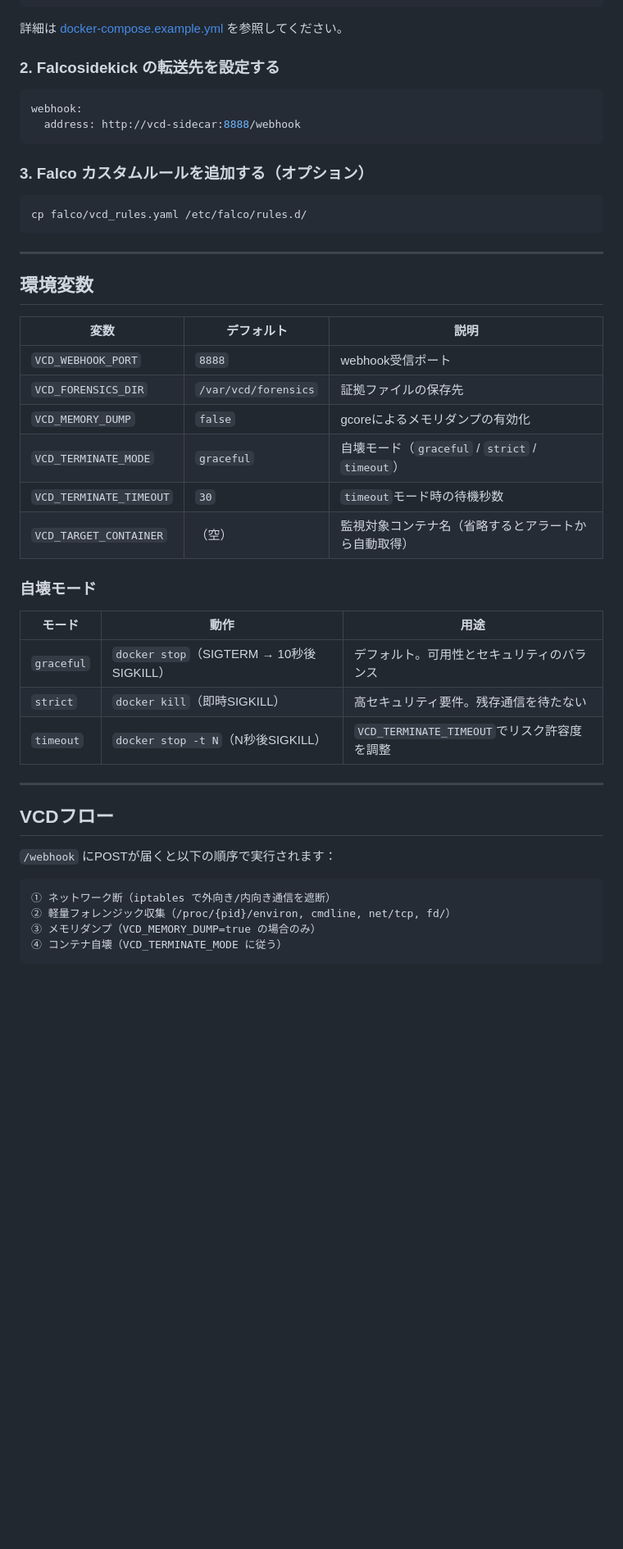
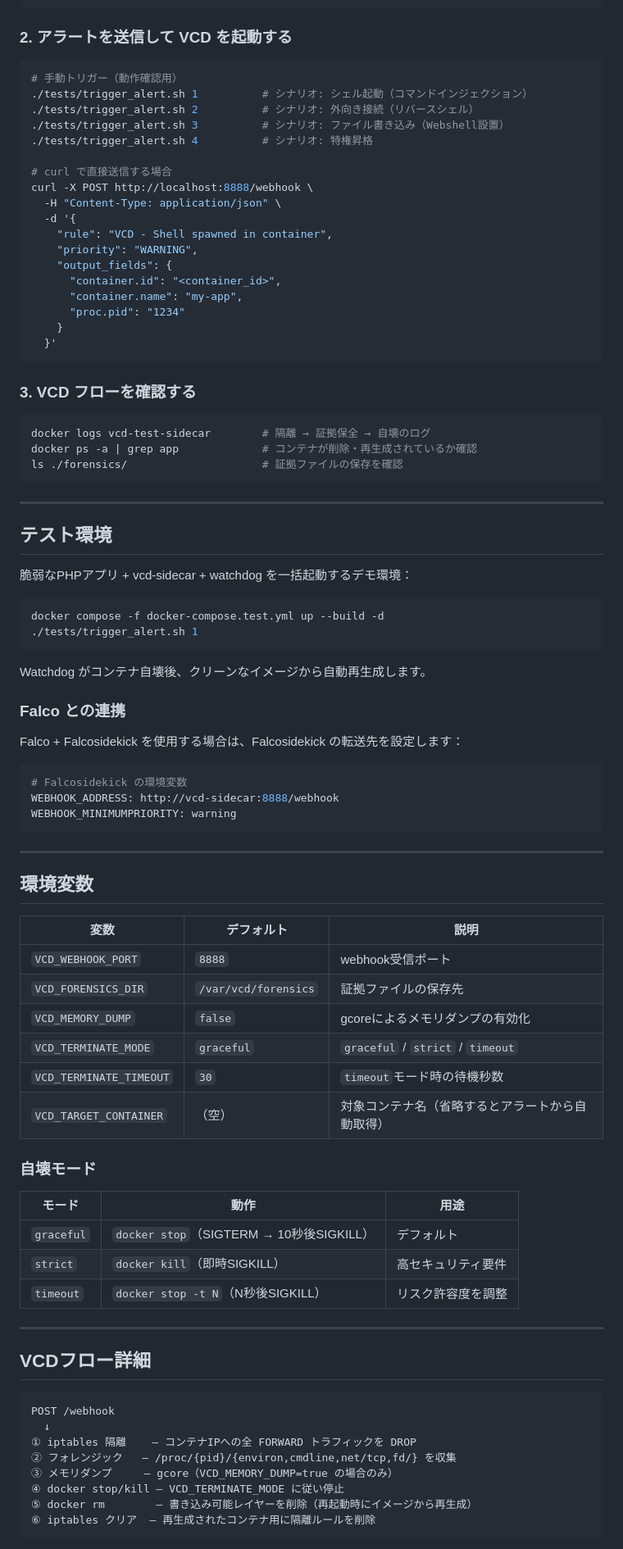
Before and after one commit to nanikore7250/vcd-sidecar, a Markdown page: README.md, the part around one of its changes. Shown at 82% size. Drawn GitHub-style; blank space fills up the shorter version.

````diff
--- a/README.md
+++ b/README.md
@@ -218,19 +240,58 @@ services:
       - NET_ADMIN
 ```
 
-詳細は [docker-compose.example.yml](docker-compose.example.yml) を参照してください。
+### 2. アラートを送信して VCD を起動する
 
-### 2. Falcosidekick の転送先を設定する
+```bash
+# 手動トリガー（動作確認用）
+./tests/trigger_alert.sh 1          # シナリオ: シェル起動（コマンドインジェクション）
+./tests/trigger_alert.sh 2          # シナリオ: 外向き接続（リバースシェル）
+./tests/trigger_alert.sh 3          # シナリオ: ファイル書き込み（Webshell設置）
+./tests/trigger_alert.sh 4          # シナリオ: 特権昇格
+
+# curl で直接送信する場合
+curl -X POST http://localhost:8888/webhook \
+  -H "Content-Type: application/json" \
+  -d '{
+    "rule": "VCD - Shell spawned in container",
+    "priority": "WARNING",
+    "output_fields": {
+      "container.id": "<container_id>",
+      "container.name": "my-app",
+      "proc.pid": "1234"
+    }
+  }'
+```
+
+### 3. VCD フローを確認する
+
+```bash
+docker logs vcd-test-sidecar        # 隔離 → 証拠保全 → 自壊のログ
+docker ps -a | grep app             # コンテナが削除・再生成されているか確認
+ls ./forensics/                     # 証拠ファイルの保存を確認
+```
+
+---
+
+## テスト環境
+
+脆弱なPHPアプリ + vcd-sidecar + watchdog を一括起動するデモ環境：
+
+```bash
+docker compose -f docker-compose.test.yml up --build -d
+./tests/trigger_alert.sh 1
+```
+
+Watchdog がコンテナ自壊後、クリーンなイメージから自動再生成します。
+
+### Falco との連携
+
+Falco + Falcosidekick を使用する場合は、Falcosidekick の転送先を設定します：
 
 ```yaml
-webhook:
-  address: http://vcd-sidecar:8888/webhook
-```
-
-### 3. Falco カスタムルールを追加する（オプション）
-
-```bash
-cp falco/vcd_rules.yaml /etc/falco/rules.d/
+# Falcosidekick の環境変数
+WEBHOOK_ADDRESS: http://vcd-sidecar:8888/webhook
+WEBHOOK_MINIMUMPRIORITY: warning
 ```
 
 ---
@@ -242,28 +303,30 @@ cp falco/vcd_rules.yaml /etc/falco/rules.d/
 | `VCD_WEBHOOK_PORT` | `8888` | webhook受信ポート |
 | `VCD_FORENSICS_DIR` | `/var/vcd/forensics` | 証拠ファイルの保存先 |
 | `VCD_MEMORY_DUMP` | `false` | gcoreによるメモリダンプの有効化 |
-| `VCD_TERMINATE_MODE` | `graceful` | 自壊モード（`graceful` / `strict` / `timeout`） |
+| `VCD_TERMINATE_MODE` | `graceful` | `graceful` / `strict` / `timeout` |
 | `VCD_TERMINATE_TIMEOUT` | `30` | `timeout`モード時の待機秒数 |
-| `VCD_TARGET_CONTAINER` | （空） | 監視対象コンテナ名（省略するとアラートから自動取得） |
+| `VCD_TARGET_CONTAINER` | （空） | 対象コンテナ名（省略するとアラートから自動取得） |
 
 ### 自壊モード
 
 | モード | 動作 | 用途 |
 |--------|------|------|
-| `graceful` | `docker stop`（SIGTERM → 10秒後SIGKILL） | デフォルト。可用性とセキュリティのバランス |
-| `strict` | `docker kill`（即時SIGKILL） | 高セキュリティ要件。残存通信を待たない |
-| `timeout` | `docker stop -t N`（N秒後SIGKILL） | `VCD_TERMINATE_TIMEOUT`でリスク許容度を調整 |
+| `graceful` | `docker stop`（SIGTERM → 10秒後SIGKILL） | デフォルト |
+| `strict` | `docker kill`（即時SIGKILL） | 高セキュリティ要件 |
+| `timeout` | `docker stop -t N`（N秒後SIGKILL） | リスク許容度を調整 |
 
 ---
 
-## VCDフロー
-
-`/webhook` にPOSTが届くと以下の順序で実行されます：
+## VCDフロー詳細
 
 ```
-① ネットワーク断（iptables で外向き/内向き通信を遮断）
-② 軽量フォレンジック収集（/proc/{pid}/environ, cmdline, net/tcp, fd/）
-③ メモリダンプ（VCD_MEMORY_DUMP=true の場合のみ）
-④ コンテナ自壊（VCD_TERMINATE_MODE に従う）
+POST /webhook
+  ↓
+① iptables 隔離    — コンテナIPへの全 FORWARD トラフィックを DROP
+② フォレンジック   — /proc/{pid}/{environ,cmdline,net/tcp,fd/} を収集
+③ メモリダンプ     — gcore（VCD_MEMORY_DUMP=true の場合のみ）
+④ docker stop/kill — VCD_TERMINATE_MODE に従い停止
+⑤ docker rm        — 書き込み可能レイヤーを削除（再起動時にイメージから再生成）
+⑥ iptables クリア  — 再生成されたコンテナ用に隔離ルールを削除
 ```
 
````
Also changed, not shown: other parts of README.md (+138 -123 lines).
